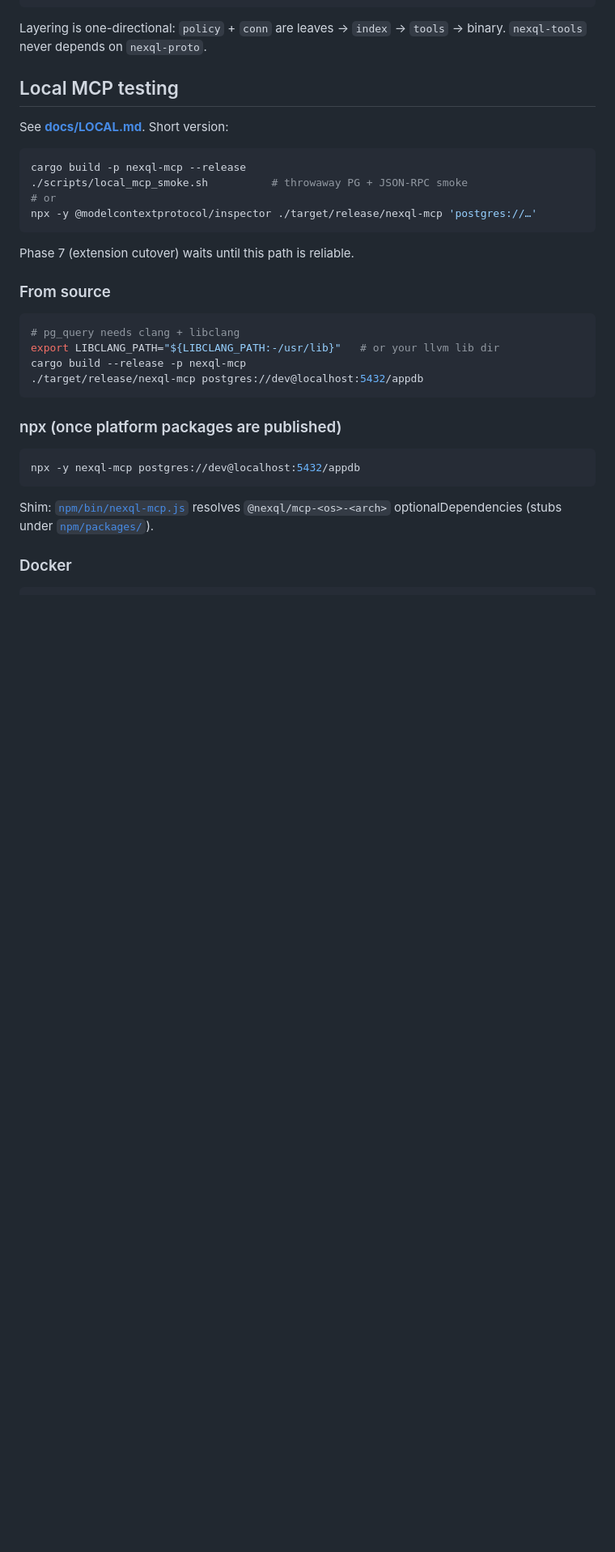
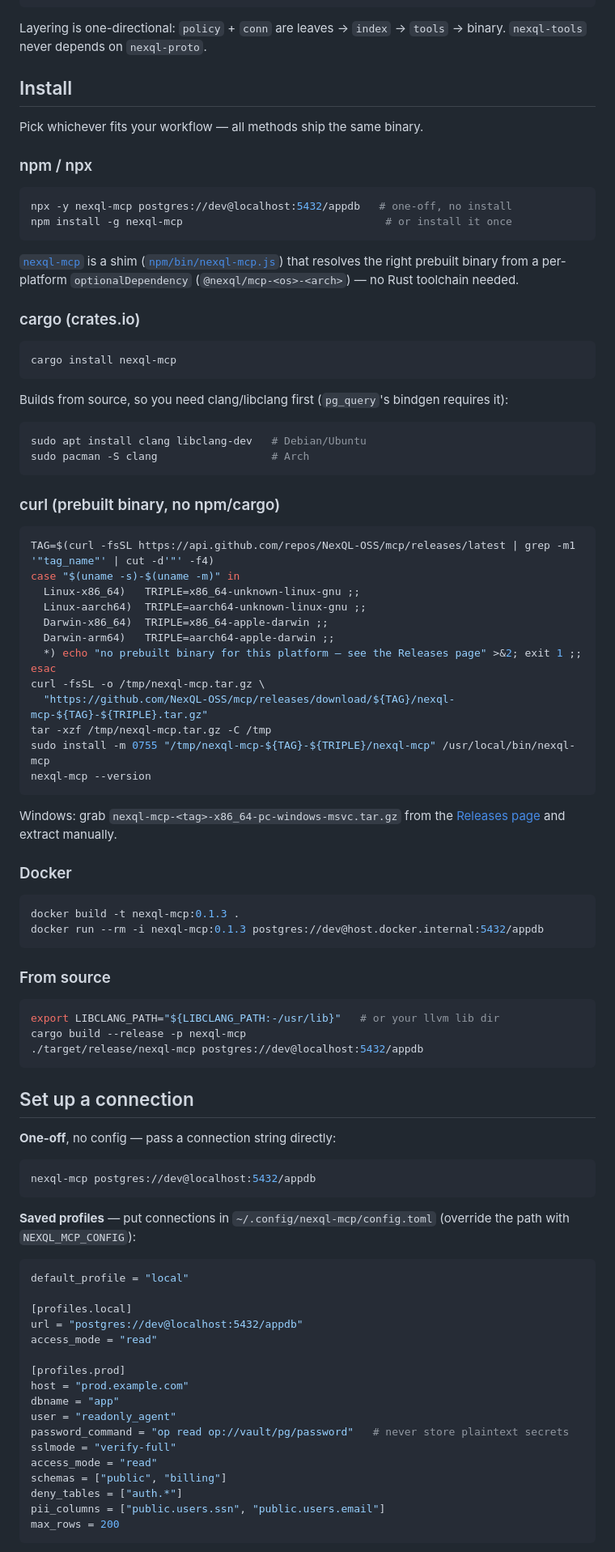
Before and after one commit to NexQL-OSS/mcp, a Markdown page: README.md, the part around one of its changes. Shown at 81% size. Rendered like a GitHub page; blank space fills up the shorter version.

Commit message:
docs: end-user install/connection/extension docs now that npm+cargo are live
- npm/cargo/curl/Docker install commands (npx was previously gated behind
  "once platform packages are published" — they now are)
- curl section: fetch latest release tag via GitHub API, pick the right
  prebuilt archive for the host triple, install to /usr/local/bin
- connection setup: one-off connection string, config.toml profiles,
  doctor, tui — consolidated from scattered fragments
- new section on using the bundled binary via the NexQL VS Code extension
  (postgresExplorer.mcp.enabled + binary resolution precedence)
- fixed two pre-existing CLI ordering bugs in the examples: --profile and
  connection string are top-level args and must precede the subcommand
  (`nexql-mcp <connstr> doctor`, not `nexql-mcp doctor <connstr>`)
- Releases section no longer claims cargo-dist generates release.yml —
  it's hand-authored; no workflow references dist-workspace.toml

````diff
--- a/README.md
+++ b/README.md
@@ -27,34 +27,94 @@ docs/               per-client setup, tool reference
 
 Layering is one-directional: `policy` + `conn` are leaves → `index` → `tools` → binary. `nexql-tools` never depends on `nexql-proto`.
 
-## Local MCP testing
+## Install
 
-See **[docs/LOCAL.md](docs/LOCAL.md)**. Short version:
+Pick whichever fits your workflow — all methods ship the same binary.
+
+### npm / npx
 
 ```bash
-cargo build -p nexql-mcp --release
-./scripts/local_mcp_smoke.sh          # throwaway PG + JSON-RPC smoke
-# or
-npx -y @modelcontextprotocol/inspector ./target/release/nexql-mcp 'postgres://…'
+npx -y nexql-mcp postgres://dev@localhost:5432/appdb   # one-off, no install
+npm install -g nexql-mcp                                # or install it once
 ```
 
-Phase 7 (extension cutover) waits until this path is reliable.
+[`nexql-mcp`](https://www.npmjs.com/package/nexql-mcp) is a shim ([`npm/bin/nexql-mcp.js`](npm/bin/nexql-mcp.js)) that resolves the right prebuilt binary from a per-platform `optionalDependency` (`@nexql/mcp-<os>-<arch>`) — no Rust toolchain needed.
+
+### cargo (crates.io)
+
+```bash
+cargo install nexql-mcp
+```
+
+Builds from source, so you need clang/libclang first (`pg_query`'s bindgen requires it):
+
+```bash
+sudo apt install clang libclang-dev   # Debian/Ubuntu
+sudo pacman -S clang                  # Arch
+```
+
+### curl (prebuilt binary, no npm/cargo)
+
+```bash
+TAG=$(curl -fsSL https://api.github.com/repos/NexQL-OSS/mcp/releases/latest | grep -m1 '"tag_name"' | cut -d'"' -f4)
+case "$(uname -s)-$(uname -m)" in
+  Linux-x86_64)   TRIPLE=x86_64-unknown-linux-gnu ;;
+  Linux-aarch64)  TRIPLE=aarch64-unknown-linux-gnu ;;
+  Darwin-x86_64)  TRIPLE=x86_64-apple-darwin ;;
+  Darwin-arm64)   TRIPLE=aarch64-apple-darwin ;;
+  *) echo "no prebuilt binary for this platform — see the Releases page" >&2; exit 1 ;;
+esac
+curl -fsSL -o /tmp/nexql-mcp.tar.gz \
+  "https://github.com/NexQL-OSS/mcp/releases/download/${TAG}/nexql-mcp-${TAG}-${TRIPLE}.tar.gz"
+tar -xzf /tmp/nexql-mcp.tar.gz -C /tmp
+sudo install -m 0755 "/tmp/nexql-mcp-${TAG}-${TRIPLE}/nexql-mcp" /usr/local/bin/nexql-mcp
+nexql-mcp --version
+```
+
+Windows: grab `nexql-mcp-<tag>-x86_64-pc-windows-msvc.tar.gz` from the [Releases page](https://github.com/NexQL-OSS/mcp/releases/latest) and extract manually.
+
+### Docker
+
+```bash
+docker build -t nexql-mcp:0.1.3 .
+docker run --rm -i nexql-mcp:0.1.3 postgres://dev@host.docker.internal:5432/appdb
+```
 
 ### From source
 
 ```bash
-# pg_query needs clang + libclang
 export LIBCLANG_PATH="${LIBCLANG_PATH:-/usr/lib}"   # or your llvm lib dir
 cargo build --release -p nexql-mcp
 ./target/release/nexql-mcp postgres://dev@localhost:5432/appdb
 ```
 
-### npx (once platform packages are published)
+## Set up a connection
+
+**One-off**, no config — pass a connection string directly:
 
 ```bash
-npx -y nexql-mcp postgres://dev@localhost:5432/appdb
+nexql-mcp postgres://dev@localhost:5432/appdb
 ```
 
-Shim: [`npm/bin/nexql-mcp.js`](npm/bin/nexql-mcp.js) resolves `@nexql/mcp-<os>-<arch>` optionalDependencies (stubs under [`npm/packages/`](npm/packages/)).
+**Saved profiles** — put connections in `~/.config/nexql-mcp/config.toml` (override the path with `NEXQL_MCP_CONFIG`):
 
-### Docker
+```toml
+default_profile = "local"
+
+[profiles.local]
+url = "postgres://dev@localhost:5432/appdb"
+access_mode = "read"
+
+[profiles.prod]
+host = "prod.example.com"
+dbname = "app"
+user = "readonly_agent"
+password_command = "op read op://vault/pg/password"   # never store plaintext secrets
+sslmode = "verify-full"
+access_mode = "read"
+schemas = ["public", "billing"]
+deny_tables = ["auth.*"]
+pii_columns = ["public.users.ssn", "public.users.email"]
+max_rows = 200
+```
+
````
Also changed, not shown: other parts of README.md (+19 -7 lines).
